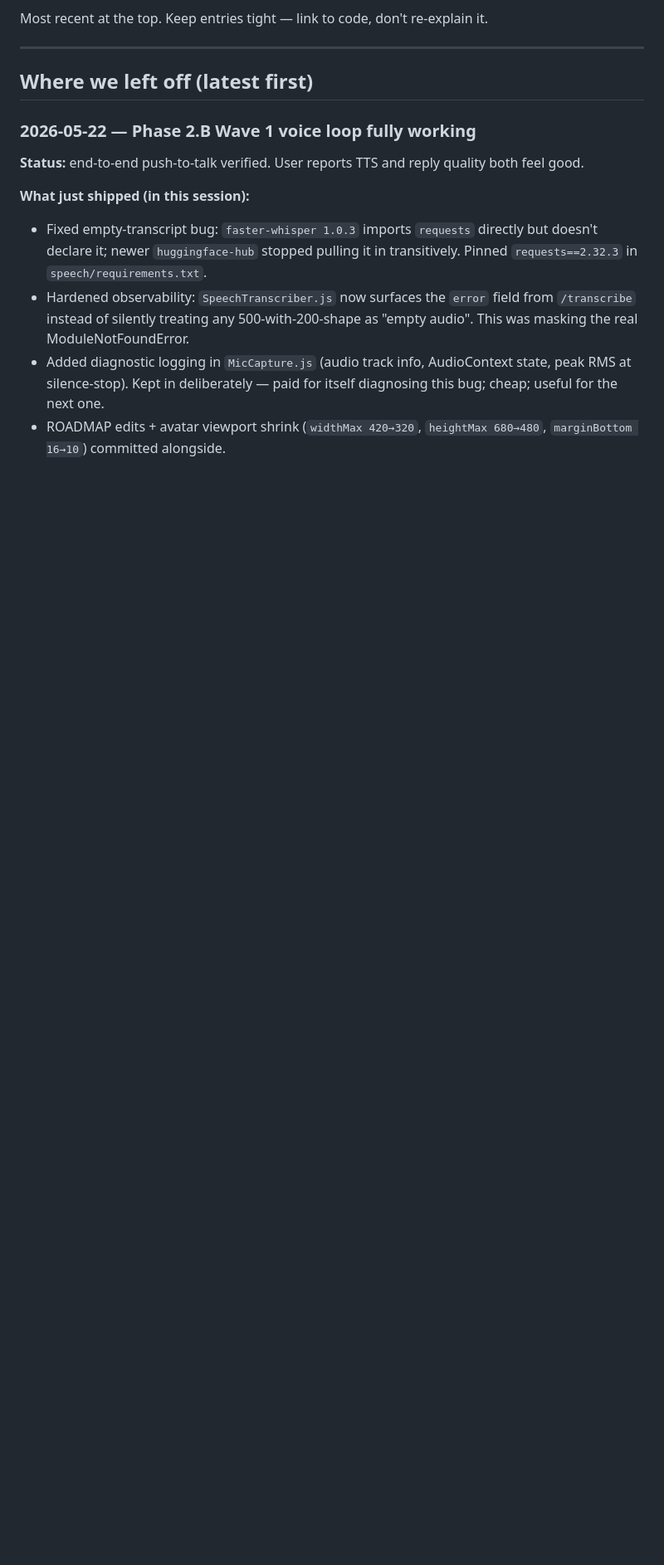
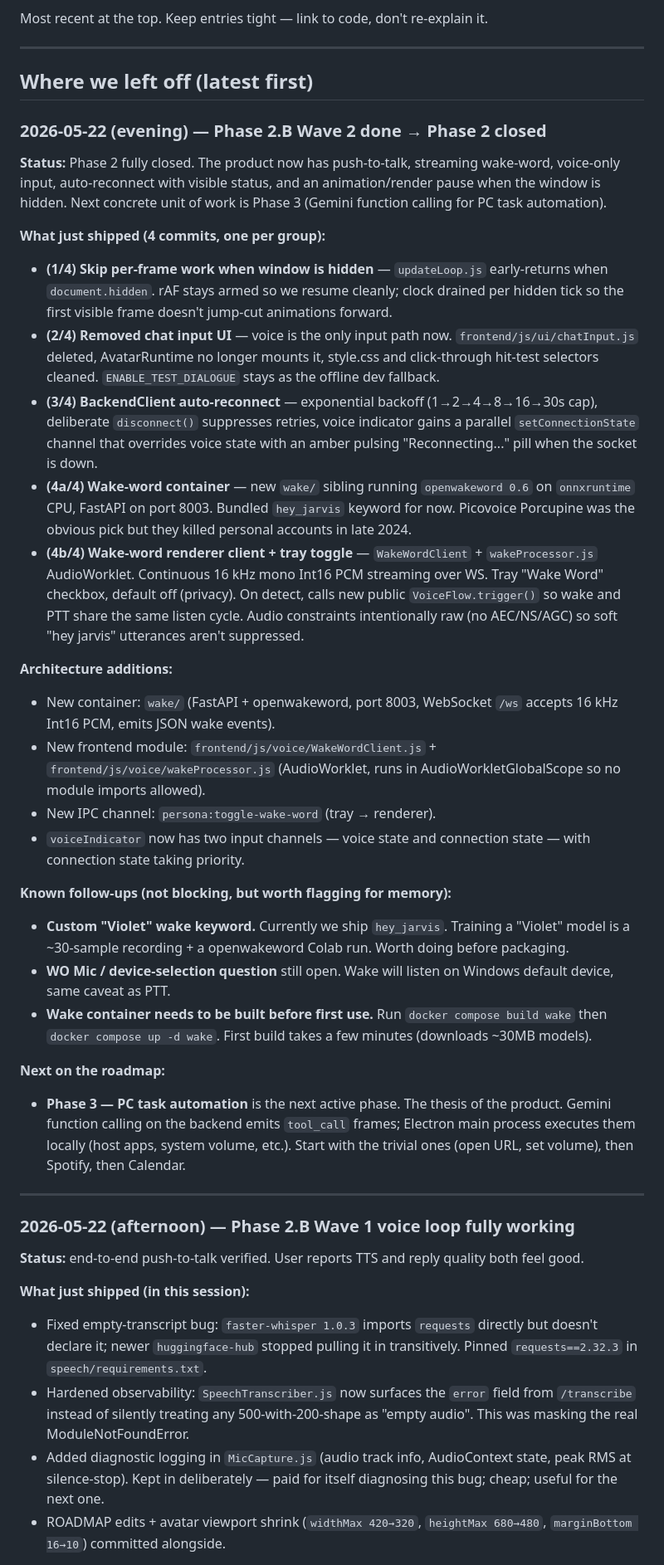
Before and after one commit to Hamza-Bilal-2002/Violet---Persona, a Markdown page: .claude/SESSION_LOG.md, the part around the change. Shown at 83% size. GitHub-like rendering; blank space fills up the shorter version.

Commit message:
SESSION_LOG: checkpoint Phase 2 closure
Wave 2 done. Logging the four group commits, the new wake/ container
architecture, the known follow-ups (custom Violet keyword, WO Mic
device-selection question, wake build instructions), and the next
active phase (Phase 3 — Gemini function calling).

```diff
--- a/.claude/SESSION_LOG.md
+++ b/.claude/SESSION_LOG.md
@@ -11,7 +11,74 @@ re-explain it.
 
 ## Where we left off (latest first)
 
-### 2026-05-22 — Phase 2.B Wave 1 voice loop fully working
+### 2026-05-22 (evening) — Phase 2.B Wave 2 done → Phase 2 closed
+
+**Status:** Phase 2 fully closed. The product now has push-to-talk,
+streaming wake-word, voice-only input, auto-reconnect with visible
+status, and an animation/render pause when the window is hidden.
+Next concrete unit of work is Phase 3 (Gemini function calling for
+PC task automation).
+
+**What just shipped (4 commits, one per group):**
+
+- **(1/4) Skip per-frame work when window is hidden** —
+  `updateLoop.js` early-returns when `document.hidden`. rAF stays
+  armed so we resume cleanly; clock drained per hidden tick so the
+  first visible frame doesn't jump-cut animations forward.
+- **(2/4) Removed chat input UI** — voice is the only input path
+  now. `frontend/js/ui/chatInput.js` deleted, AvatarRuntime no
+  longer mounts it, style.css and click-through hit-test selectors
+  cleaned. `ENABLE_TEST_DIALOGUE` stays as the offline dev fallback.
+- **(3/4) BackendClient auto-reconnect** — exponential backoff
+  (1→2→4→8→16→30s cap), deliberate `disconnect()` suppresses
+  retries, voice indicator gains a parallel `setConnectionState`
+  channel that overrides voice state with an amber pulsing
+  "Reconnecting..." pill when the socket is down.
+- **(4a/4) Wake-word container** — new `wake/` sibling running
+  `openwakeword 0.6` on `onnxruntime` CPU, FastAPI on port 8003.
+  Bundled `hey_jarvis` keyword for now. Picovoice Porcupine was the
+  obvious pick but they killed personal accounts in late 2024.
+- **(4b/4) Wake-word renderer client + tray toggle** —
+  `WakeWordClient` + `wakeProcessor.js` AudioWorklet. Continuous 16
+  kHz mono Int16 PCM streaming over WS. Tray "Wake Word" checkbox,
+  default off (privacy). On detect, calls new public
+  `VoiceFlow.trigger()` so wake and PTT share the same listen
+  cycle. Audio constraints intentionally raw (no AEC/NS/AGC) so
+  soft "hey jarvis" utterances aren't suppressed.
+
+**Architecture additions:**
+
+- New container: `wake/` (FastAPI + openwakeword, port 8003,
+  WebSocket `/ws` accepts 16 kHz Int16 PCM, emits JSON wake events).
+- New frontend module: `frontend/js/voice/WakeWordClient.js` +
+  `frontend/js/voice/wakeProcessor.js` (AudioWorklet, runs in
+  AudioWorkletGlobalScope so no module imports allowed).
+- New IPC channel: `persona:toggle-wake-word` (tray → renderer).
+- `voiceIndicator` now has two input channels — voice state and
+  connection state — with connection state taking priority.
+
+**Known follow-ups (not blocking, but worth flagging for memory):**
+
+- **Custom "Violet" wake keyword.** Currently we ship `hey_jarvis`.
+  Training a "Violet" model is a ~30-sample recording + a
+  openwakeword Colab run. Worth doing before packaging.
+- **WO Mic / device-selection question** still open. Wake will
+  listen on Windows default device, same caveat as PTT.
+- **Wake container needs to be built before first use.** Run
+  `docker compose build wake` then `docker compose up -d wake`.
+  First build takes a few minutes (downloads ~30MB models).
+
+**Next on the roadmap:**
+
+- **Phase 3 — PC task automation** is the next active phase. The
+  thesis of the product. Gemini function calling on the backend
+  emits `tool_call` frames; Electron main process executes them
+  locally (host apps, system volume, etc.). Start with the trivial
+  ones (open URL, set volume), then Spotify, then Calendar.
+
+---
+
+### 2026-05-22 (afternoon) — Phase 2.B Wave 1 voice loop fully working
 
 **Status:** end-to-end push-to-talk verified. User reports TTS and
 reply quality both feel good.
```
